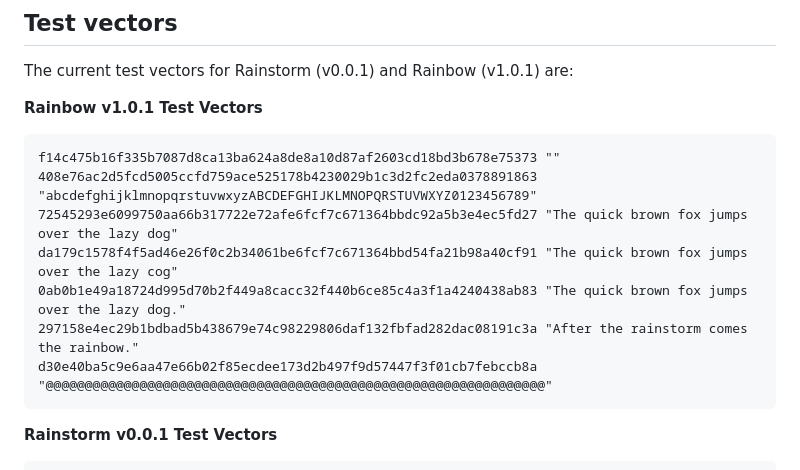
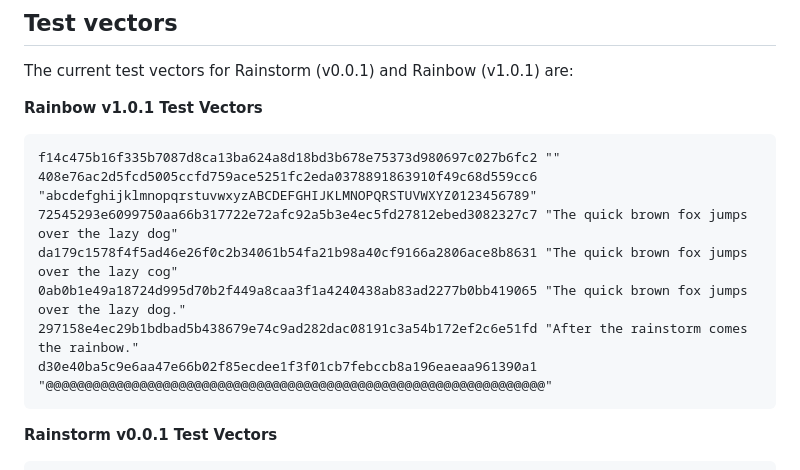
Before and after one commit to DOSAYGO-Research/rain, a Markdown page: README.md, the part around the change. Drawn GitHub-style.

Commit message:
Update test vecs and 256-bit rainbow

````diff
--- a/README.md
+++ b/README.md
@@ -32,13 +32,13 @@ The current test vectors for Rainstorm (v0.0.1) and Rainbow (v1.0.1) are:
 **Rainbow v1.0.1 Test Vectors**
 
 ```test
-f14c475b16f335b7087d8ca13ba624a8de8a10d87af2603cd18bd3b678e75373 ""
-408e76ac2d5fcd5005ccfd759ace525178b4230029b1c3d2fc2eda0378891863 "abcdefghijklmnopqrstuvwxyzABCDEFGHIJKLMNOPQRSTUVWXYZ0123456789"
-72545293e6099750aa66b317722e72afe6fcf7c671364bbdc92a5b3e4ec5fd27 "The quick brown fox jumps over the lazy dog"
-da179c1578f4f5ad46e26f0c2b34061be6fcf7c671364bbd54fa21b98a40cf91 "The quick brown fox jumps over the lazy cog"
-0ab0b1e49a18724d995d70b2f449a8cacc32f440b6ce85c4a3f1a4240438ab83 "The quick brown fox jumps over the lazy dog."
-297158e4ec29b1bdbad5b438679e74c98229806daf132fbfad282dac08191c3a "After the rainstorm comes the rainbow."
-d30e40ba5c9e6aa47e66b02f85ecdee173d2b497f9d57447f3f01cb7febccb8a "@@@@@@@@@@@@@@@@@@@@@@@@@@@@@@@@@@@@@@@@@@@@@@@@@@@@@@@@@@@@@@@@"
+f14c475b16f335b7087d8ca13ba624a8d18bd3b678e75373d980697c027b6fc2 ""
+408e76ac2d5fcd5005ccfd759ace5251fc2eda0378891863910f49c68d559cc6 "abcdefghijklmnopqrstuvwxyzABCDEFGHIJKLMNOPQRSTUVWXYZ0123456789"
+72545293e6099750aa66b317722e72afc92a5b3e4ec5fd27812ebed3082327c7 "The quick brown fox jumps over the lazy dog"
+da179c1578f4f5ad46e26f0c2b34061b54fa21b98a40cf9166a2806ace8b8631 "The quick brown fox jumps over the lazy cog"
+0ab0b1e49a18724d995d70b2f449a8caa3f1a4240438ab83ad2277b0bb419065 "The quick brown fox jumps over the lazy dog."
+297158e4ec29b1bdbad5b438679e74c9ad282dac08191c3a54b172ef2c6e51fd "After the rainstorm comes the rainbow."
+d30e40ba5c9e6aa47e66b02f85ecdee1f3f01cb7febccb8a196eaeaa961390a1 "@@@@@@@@@@@@@@@@@@@@@@@@@@@@@@@@@@@@@@@@@@@@@@@@@@@@@@@@@@@@@@@@"
 ```
 
 **Rainstorm v0.0.1 Test Vectors**
````
